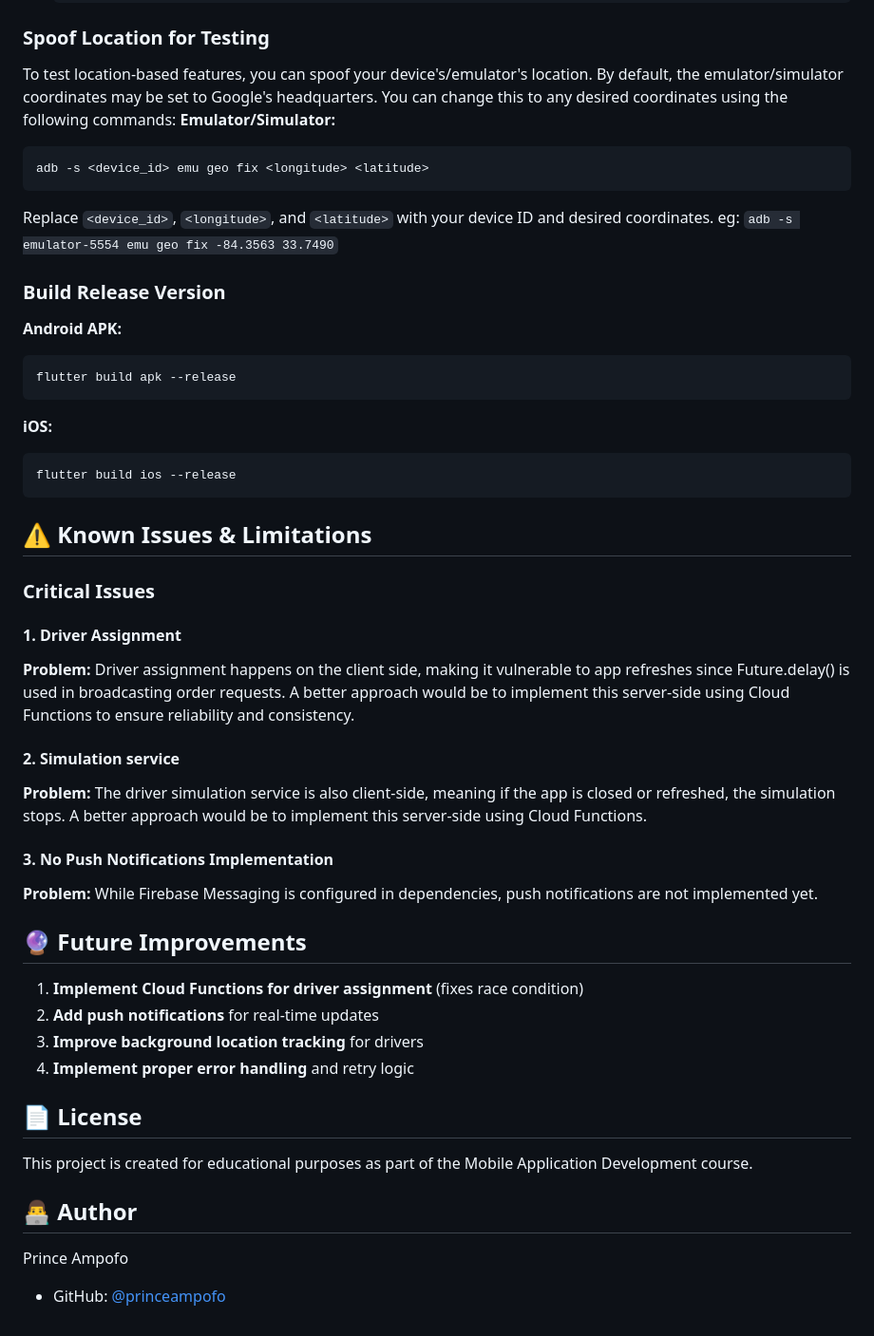
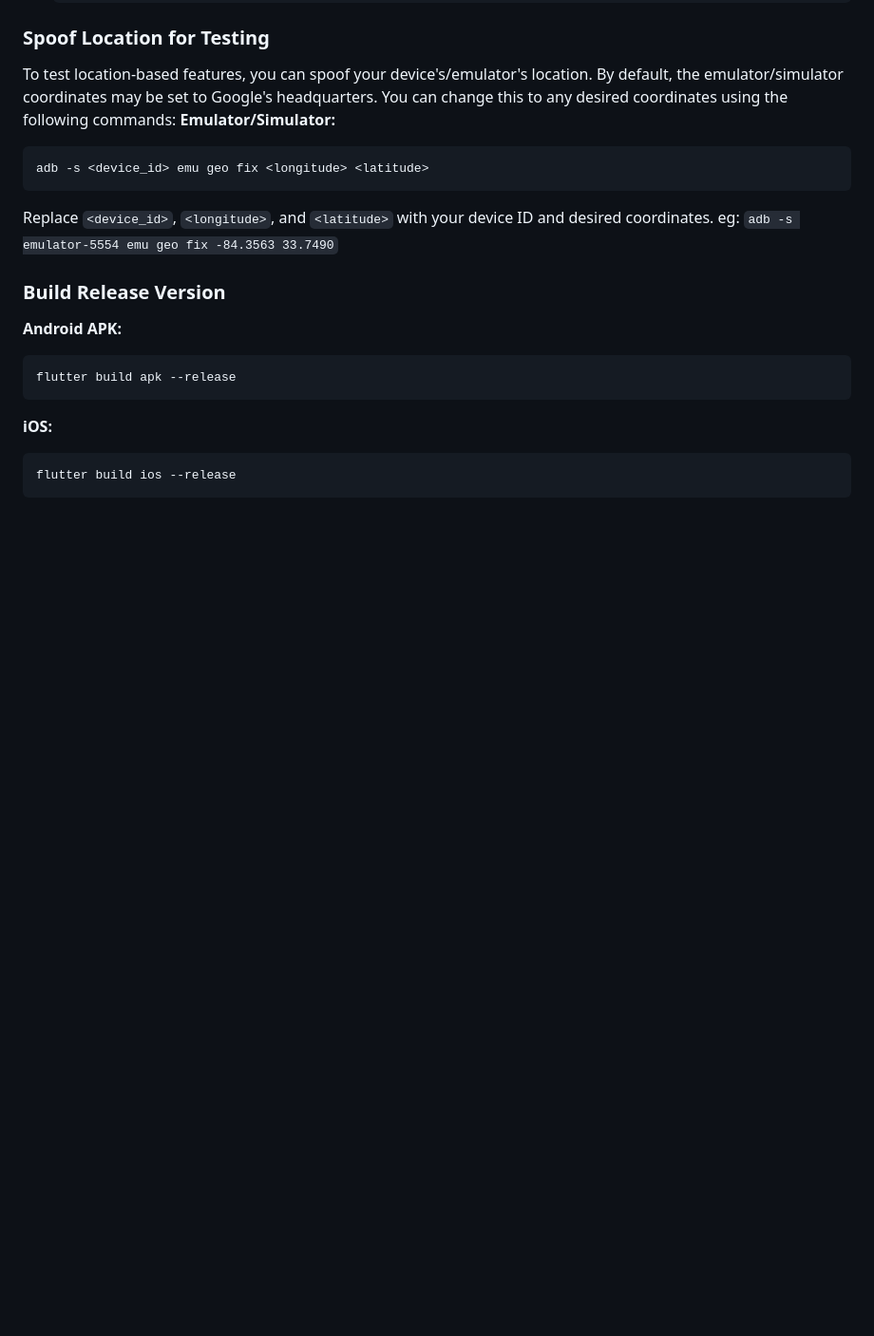
Before and after one commit to princeampofo/foodrunner, a Markdown page: README.md, the part around one of its changes. Shown at 95% size. Rendered like a GitHub page; blank space fills up the shorter version.

````diff
--- a/README.md
+++ b/README.md
@@ -225,32 +202,3 @@ flutter build apk --release
 ```bash
 flutter build ios --release
 ```
-
-## ⚠️ Known Issues & Limitations
-
-### Critical Issues
-
-#### 1. **Driver Assignment**
-**Problem:** Driver assignment happens on the client side, making it vulnerable to app refreshes since Future.delay() is used in broadcasting order requests. A better approach would be to implement this server-side using Cloud Functions to ensure reliability and consistency.
-
-#### 2. **Simulation service**
-**Problem:** The driver simulation service is also client-side, meaning if the app is closed or refreshed, the simulation stops. A better approach would be to implement this server-side using Cloud Functions.
-
-#### 3. **No Push Notifications Implementation**
-**Problem:** While Firebase Messaging is configured in dependencies, push notifications are not implemented yet.
-
-## 🔮 Future Improvements
-
-1. **Implement Cloud Functions for driver assignment** (fixes race condition)
-2. **Add push notifications** for real-time updates
-3. **Improve background location tracking** for drivers
-4. **Implement proper error handling** and retry logic
-
-## 📄 License
-
-This project is created for educational purposes as part of the Mobile Application Development course.
-
-## 👨‍💻 Author
-
-Prince Ampofo
-- GitHub: [@princeampofo](https://github.com/princeampofo)
````
Also changed, not shown: other parts of README.md (+7 -30 lines).
